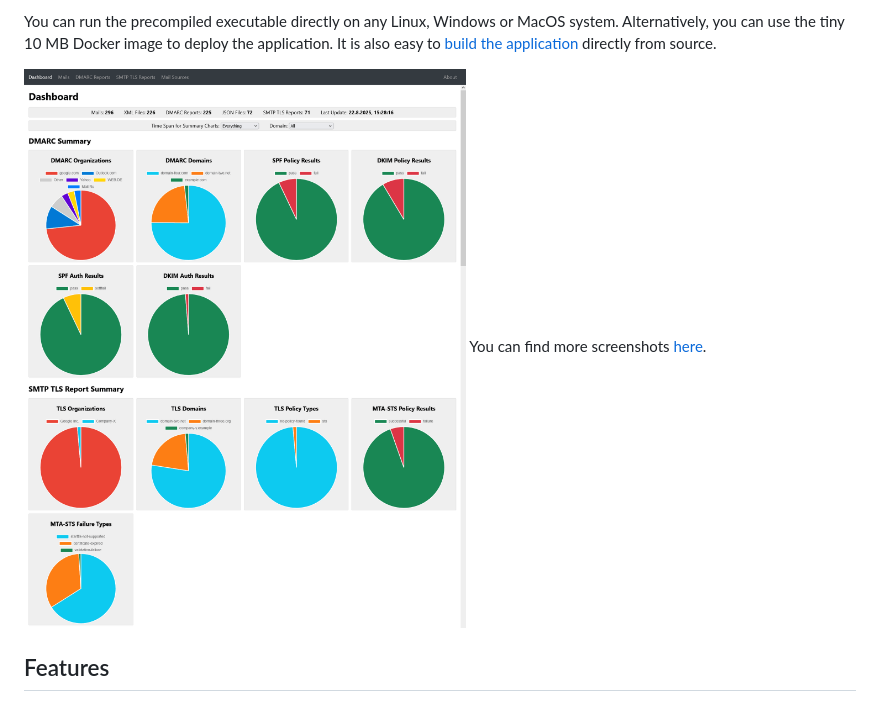
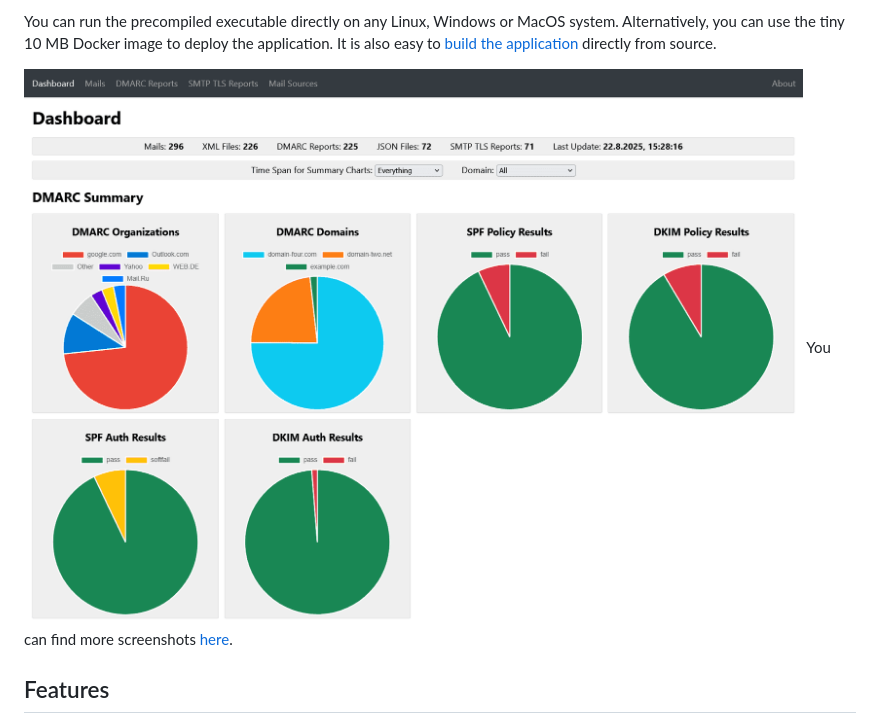
Before and after one commit to cry-inc/dmarc-report-viewer, a Markdown page: README.md, the part around the change. Drawn GitHub-style; pictures changed too: screenshots/dashboard_cropped.png (added).

Commit message:
Reduced size of screenshot used in README.md

```diff
--- a/README.md
+++ b/README.md
@@ -15,7 +15,7 @@ You can run the precompiled executable directly on any Linux, Windows or MacOS s
 Alternatively, you can use the tiny 10 MB Docker image to deploy the application.
 It is also easy to [build the application](#build-from-source) directly from source.
 
-![Screenshot of Dashboard](screenshots/dashboard.png "Screenshot of Dashboard")
+![Screenshot of Dashboard with DMARC Summary](screenshots/dashboard_cropped.png "Screenshot of Dashboard with DMARC Summary")
 You can find more screenshots [here](screenshots/screenshots.md).
 
 ## Features
```
